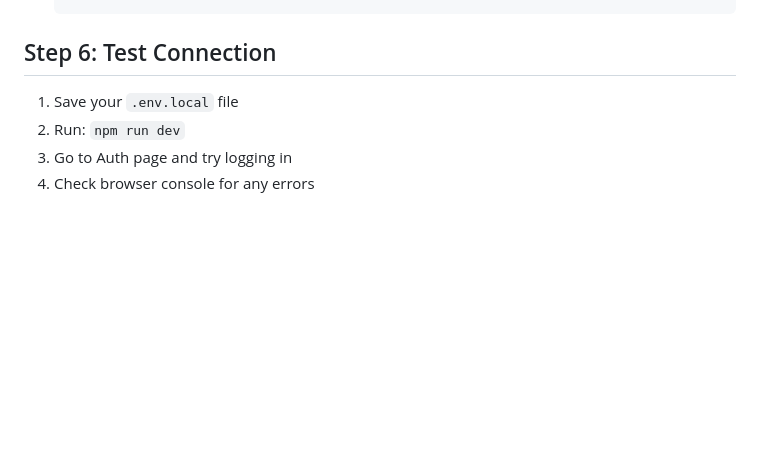
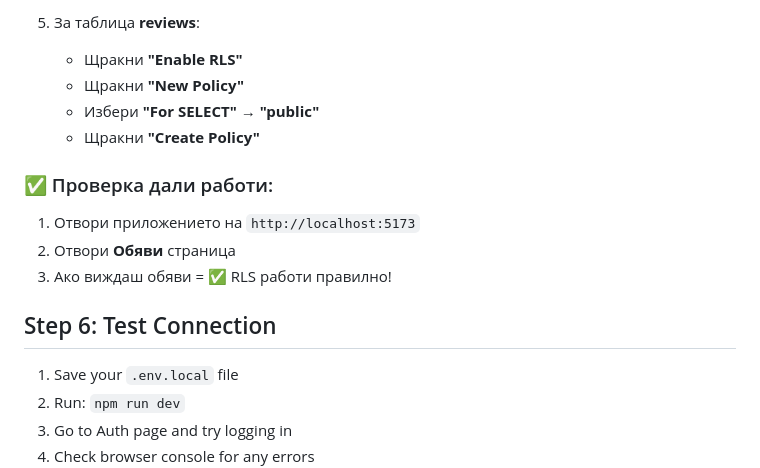
Before and after one commit to antonpetrv2/barter, a Markdown page: SUPABASE_SETUP.md, the part around one of its changes. GitHub-like rendering; blank space fills up the shorter version.

```diff
--- a/SUPABASE_SETUP.md
+++ b/SUPABASE_SETUP.md
@@ -136,3 +204,14 @@ INSERT INTO categories (name, icon, description) VALUES
+5. За таблица **reviews**:
+   - Щракни **"Enable RLS"**
+   - Щракни **"New Policy"**
+   - Избери **"For SELECT"** → **"public"**
+   - Щракни **"Create Policy"**
+
+### ✅ Проверка дали работи:
+
+1. Отвори приложението на `http://localhost:5173`
+2. Отвори **Обяви** страница
+3. Ако виждаш обяви = ✅ RLS работи правилно!
 
 ## Step 6: Test Connection
 
```
Also changed, not shown: other parts of SUPABASE_SETUP.md (+77 -9 lines).
